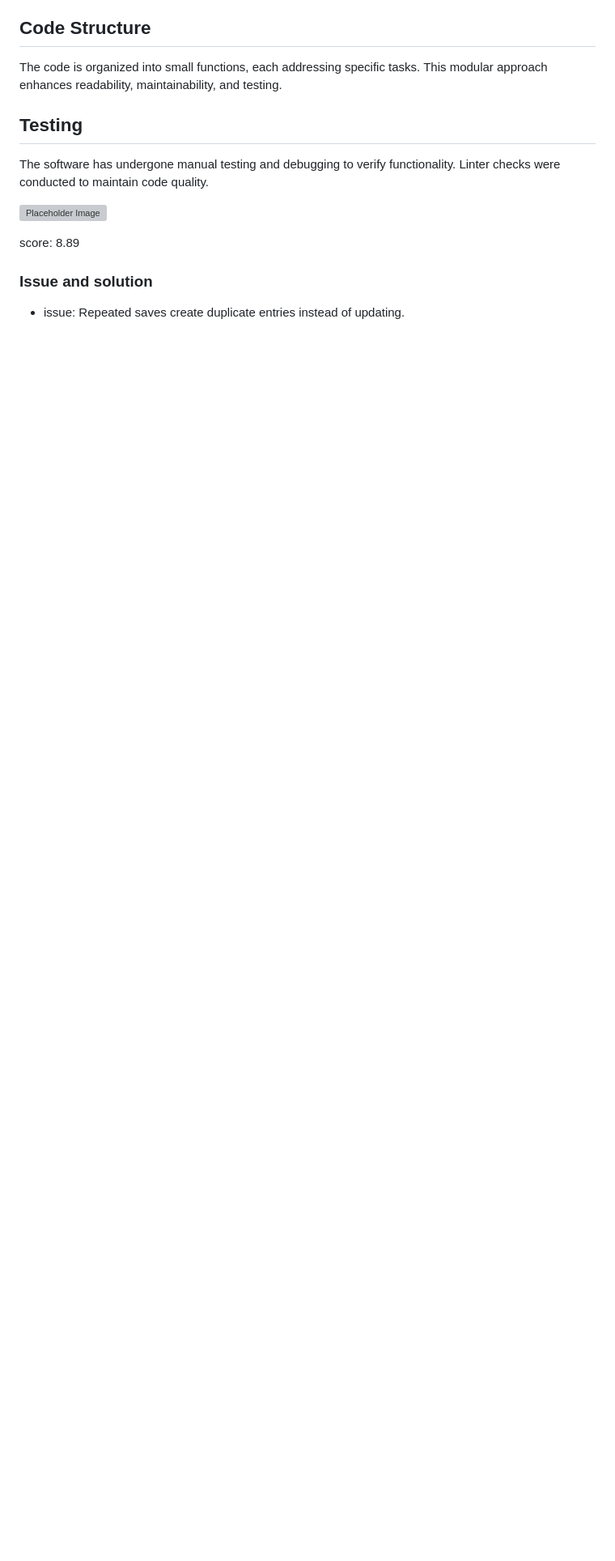
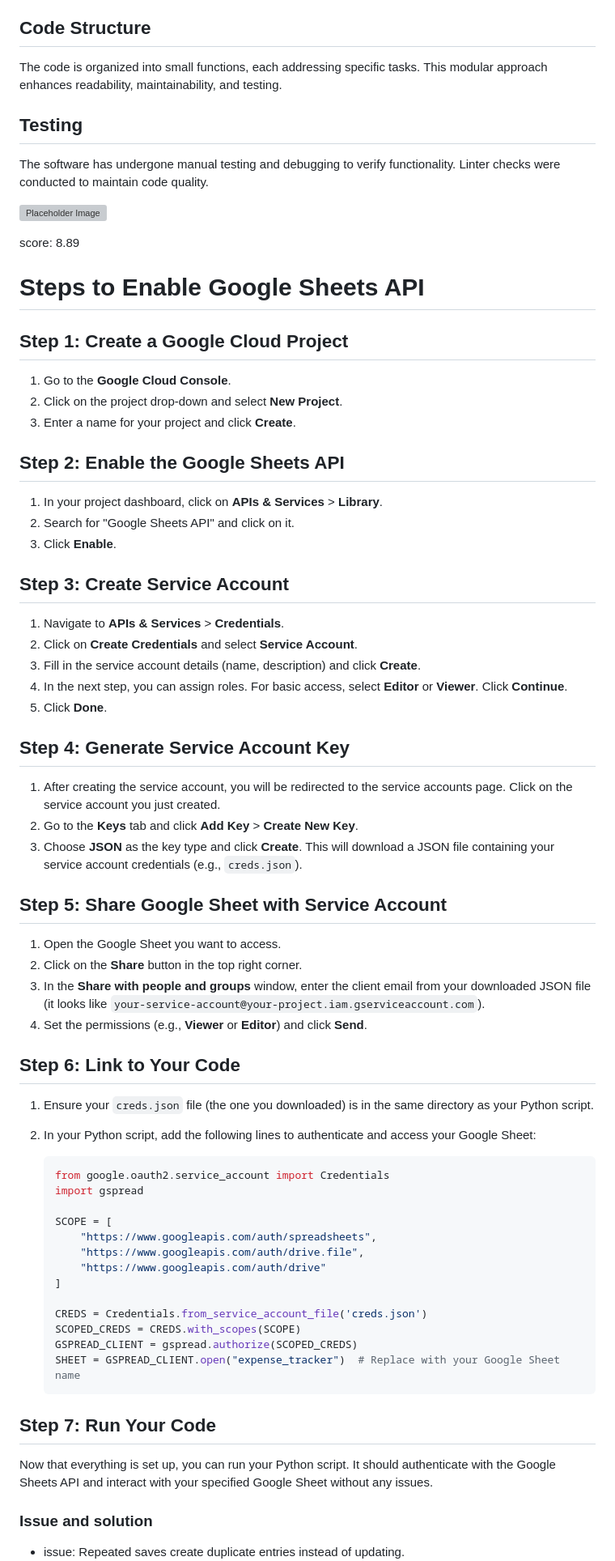
Before and after one commit to elhaj101/household-expense-forecast, a Markdown page: README.md, the part around the change. Shown at 81% size. Drawn GitHub-style; blank space fills up the shorter version; grey boxes are pictures that could not be loaded.

Commit message:
add instructions how create database with google sheets API

````diff
--- a/README.md
+++ b/README.md
@@ -126,6 +126,61 @@ The software has undergone manual testing and debugging to verify functionality.
  score: 8.89
 
 
+
+ # Steps to Enable Google Sheets API
+
+## Step 1: Create a Google Cloud Project
+1. Go to the **Google Cloud Console**.
+2. Click on the project drop-down and select **New Project**.
+3. Enter a name for your project and click **Create**.
+
+## Step 2: Enable the Google Sheets API
+1. In your project dashboard, click on **APIs & Services** > **Library**.
+2. Search for "Google Sheets API" and click on it.
+3. Click **Enable**.
+
+## Step 3: Create Service Account
+1. Navigate to **APIs & Services** > **Credentials**.
+2. Click on **Create Credentials** and select **Service Account**.
+3. Fill in the service account details (name, description) and click **Create**.
+4. In the next step, you can assign roles. For basic access, select **Editor** or **Viewer**. Click **Continue**.
+5. Click **Done**.
+
+## Step 4: Generate Service Account Key
+1. After creating the service account, you will be redirected to the service accounts page. Click on the service account you just created.
+2. Go to the **Keys** tab and click **Add Key** > **Create New Key**.
+3. Choose **JSON** as the key type and click **Create**. This will download a JSON file containing your service account credentials (e.g., `creds.json`).
+
+## Step 5: Share Google Sheet with Service Account
+1. Open the Google Sheet you want to access.
+2. Click on the **Share** button in the top right corner.
+3. In the **Share with people and groups** window, enter the client email from your downloaded JSON file (it looks like `your-service-account@your-project.iam.gserviceaccount.com`).
+4. Set the permissions (e.g., **Viewer** or **Editor**) and click **Send**.
+
+## Step 6: Link to Your Code
+1. Ensure your `creds.json` file (the one you downloaded) is in the same directory as your Python script.
+2. In your Python script, add the following lines to authenticate and access your Google Sheet:
+
+    ```python
+    from google.oauth2.service_account import Credentials
+    import gspread
+
+    SCOPE = [
+        "https://www.googleapis.com/auth/spreadsheets",
+        "https://www.googleapis.com/auth/drive.file",
+        "https://www.googleapis.com/auth/drive"
+    ]
+
+    CREDS = Credentials.from_service_account_file('creds.json')
+    SCOPED_CREDS = CREDS.with_scopes(SCOPE)
+    GSPREAD_CLIENT = gspread.authorize(SCOPED_CREDS)
+    SHEET = GSPREAD_CLIENT.open("expense_tracker")  # Replace with your Google Sheet name
+    ```
+
+## Step 7: Run Your Code
+Now that everything is set up, you can run your Python script. It should authenticate with the Google Sheets API and interact with your specified Google Sheet without any issues.
+
+
 ### Issue and solution
 
 - issue:
````
